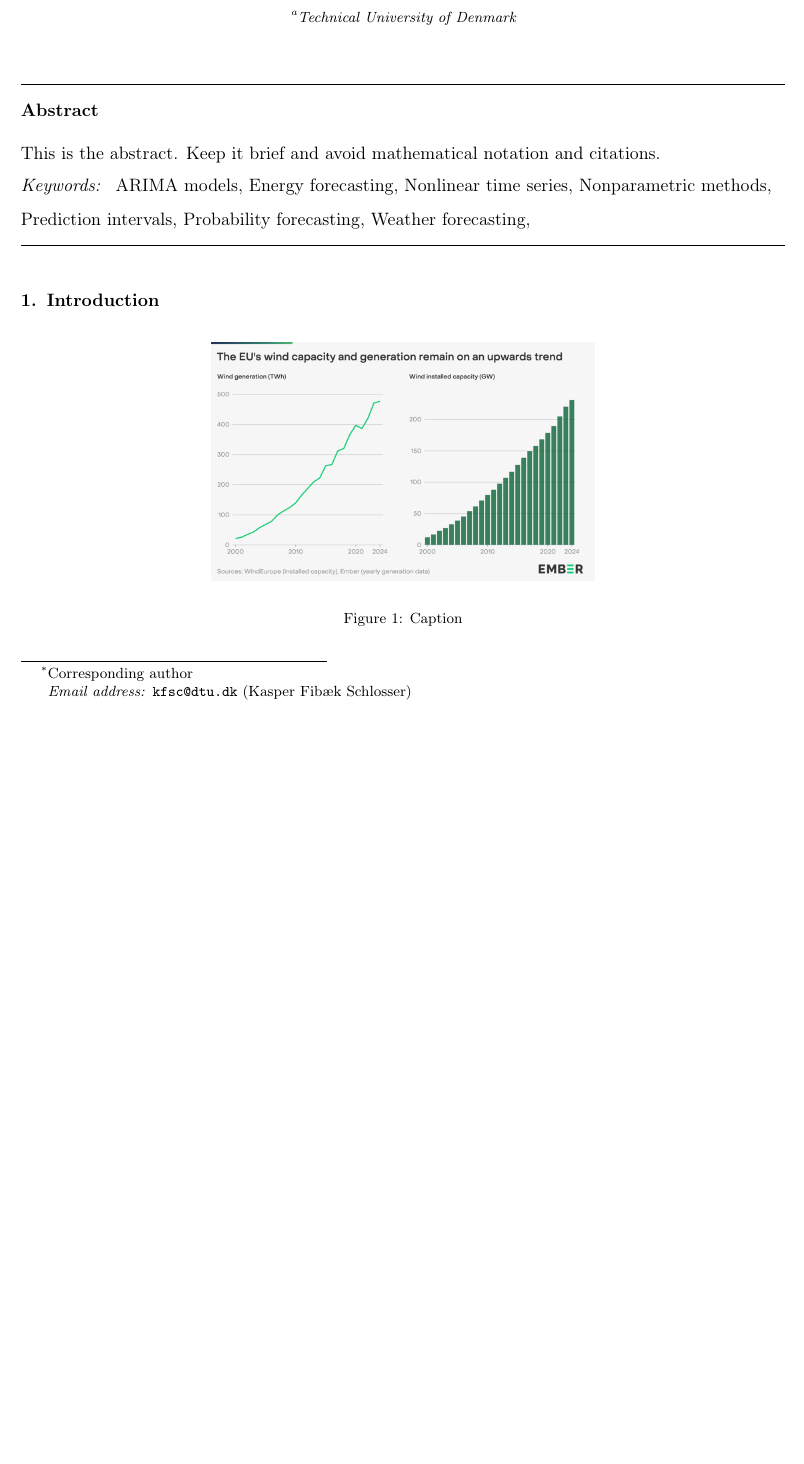
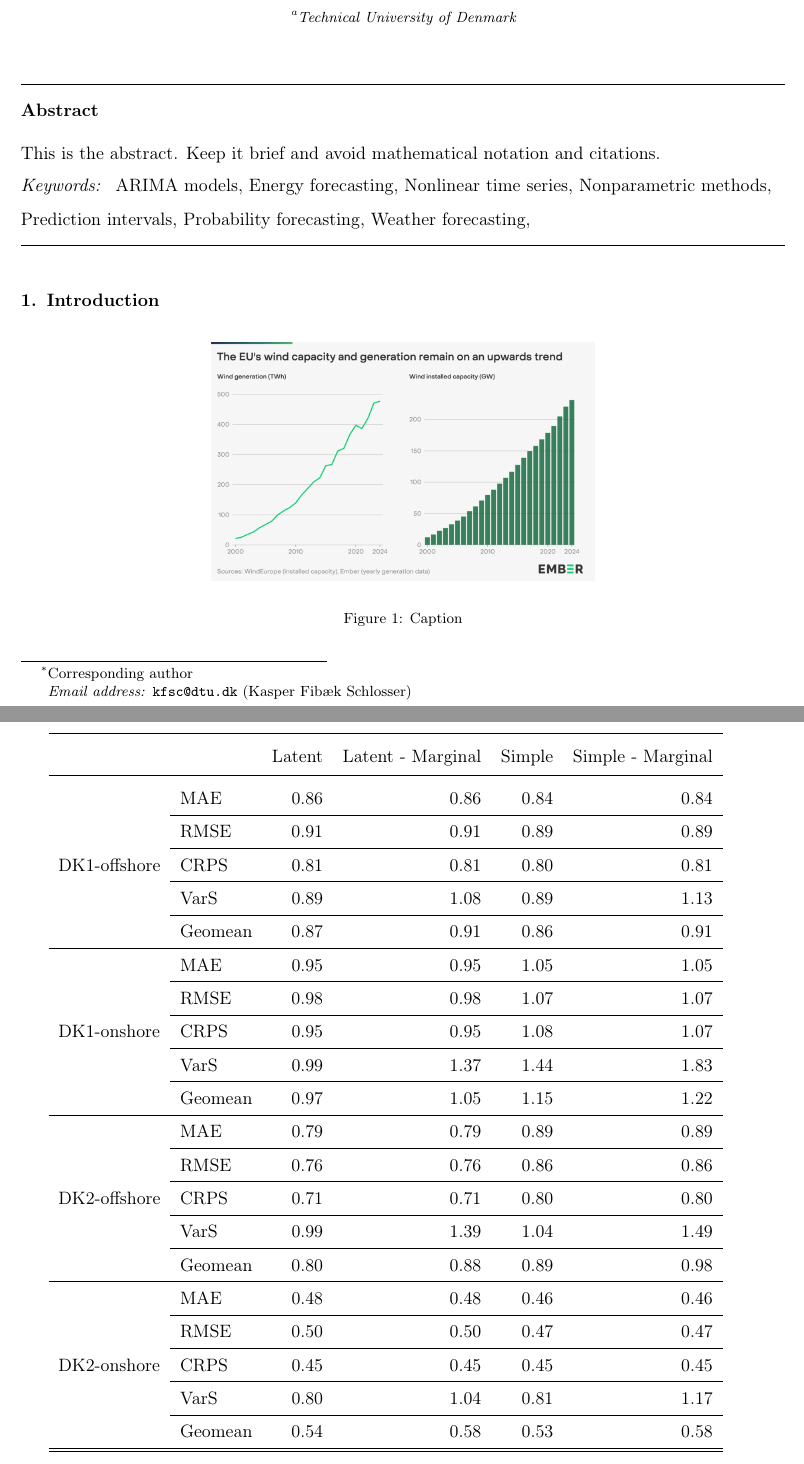
Before and after one commit to KasperSchlosser/Correlation-structure-article, a LaTeX paper (main.tex, which reads Latex Files/Methods.tex): part of page 1 of 13 before the commit and two parts of pages 1 and 2 of 14 after it, the two joined at a grey line, cut so that both start at the same text, the shorter picture padded with empty space. Compiled offline with pdfLaTeX.

Commit message:
Updates from Overleaf

```diff
--- a/Latex Files/Methods.tex
+++ b/Latex Files/Methods.tex
@@ -1,4 +1,52 @@
+
 \section{Methods}
+
+\begin{tabular}{llrrrr}
+\toprule
+ &  & Latent & Latent - Marginal & Simple & Simple - Marginal \\
+\midrule
+\multirow[c]{5}{*}{DK1-offshore} & MAE & 0.86 & 0.86 & 0.84 & 0.84 \\
+\cline{2-6}
+ & RMSE & 0.91 & 0.91 & 0.89 & 0.89 \\
+\cline{2-6}
+ & CRPS & 0.81 & 0.81 & 0.80 & 0.81 \\
+\cline{2-6}
+ & VarS & 0.89 & 1.08 & 0.89 & 1.13 \\
+\cline{2-6}
+ & Geomean & 0.87 & 0.91 & 0.86 & 0.91 \\
+\cline{1-6} \cline{2-6}
+\multirow[c]{5}{*}{DK1-onshore} & MAE & 0.95 & 0.95 & 1.05 & 1.05 \\
+\cline{2-6}
+ & RMSE & 0.98 & 0.98 & 1.07 & 1.07 \\
+\cline{2-6}
+ & CRPS & 0.95 & 0.95 & 1.08 & 1.07 \\
+\cline{2-6}
+ & VarS & 0.99 & 1.37 & 1.44 & 1.83 \\
+\cline{2-6}
+ & Geomean & 0.97 & 1.05 & 1.15 & 1.22 \\
+\cline{1-6} \cline{2-6}
+\multirow[c]{5}{*}{DK2-offshore} & MAE & 0.79 & 0.79 & 0.89 & 0.89 \\
+\cline{2-6}
+ & RMSE & 0.76 & 0.76 & 0.86 & 0.86 \\
+\cline{2-6}
+ & CRPS & 0.71 & 0.71 & 0.80 & 0.80 \\
+\cline{2-6}
+ & VarS & 0.99 & 1.39 & 1.04 & 1.49 \\
+\cline{2-6}
+ & Geomean & 0.80 & 0.88 & 0.89 & 0.98 \\
+\cline{1-6} \cline{2-6}
+\multirow[c]{5}{*}{DK2-onshore} & MAE & 0.48 & 0.48 & 0.46 & 0.46 \\
+\cline{2-6}
+ & RMSE & 0.50 & 0.50 & 0.47 & 0.47 \\
+\cline{2-6}
+ & CRPS & 0.45 & 0.45 & 0.45 & 0.45 \\
+\cline{2-6}
+ & VarS & 0.80 & 1.04 & 0.81 & 1.17 \\
+\cline{2-6}
+ & Geomean & 0.54 & 0.58 & 0.53 & 0.58 \\
+\cline{1-6} \cline{2-6}
+\bottomrule
+\end{tabular}
 
 \begin{figure}[H]
     \centering
```
